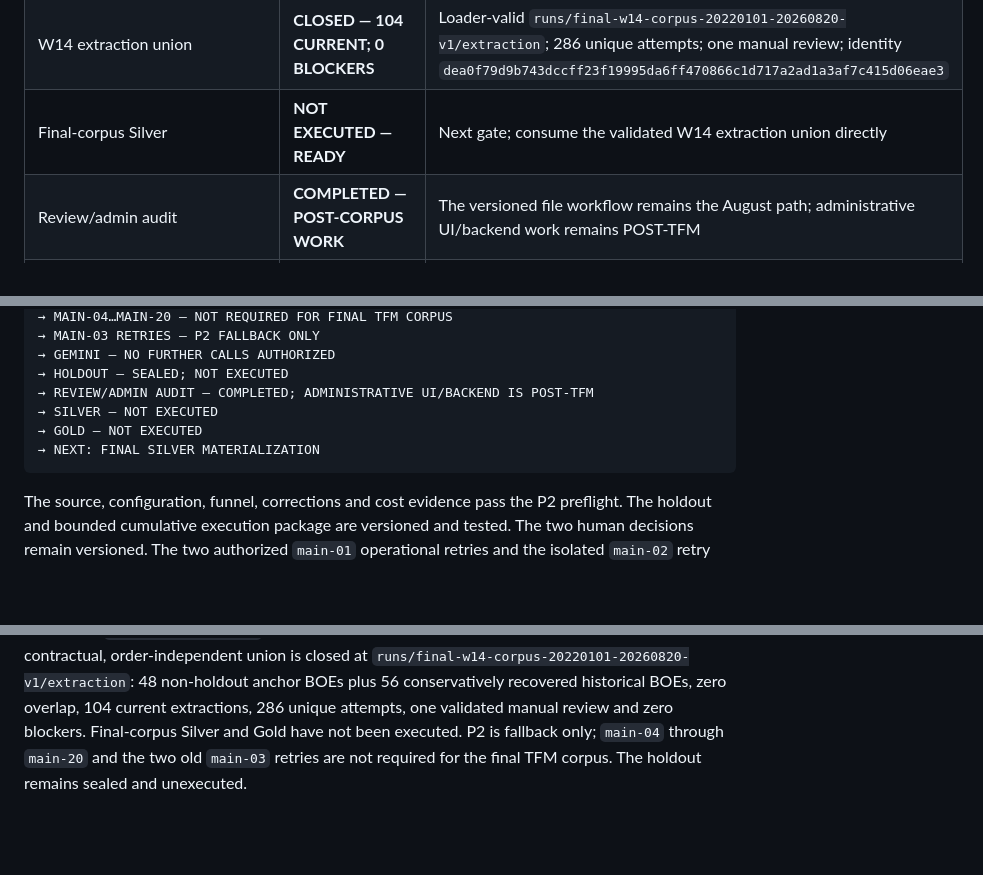
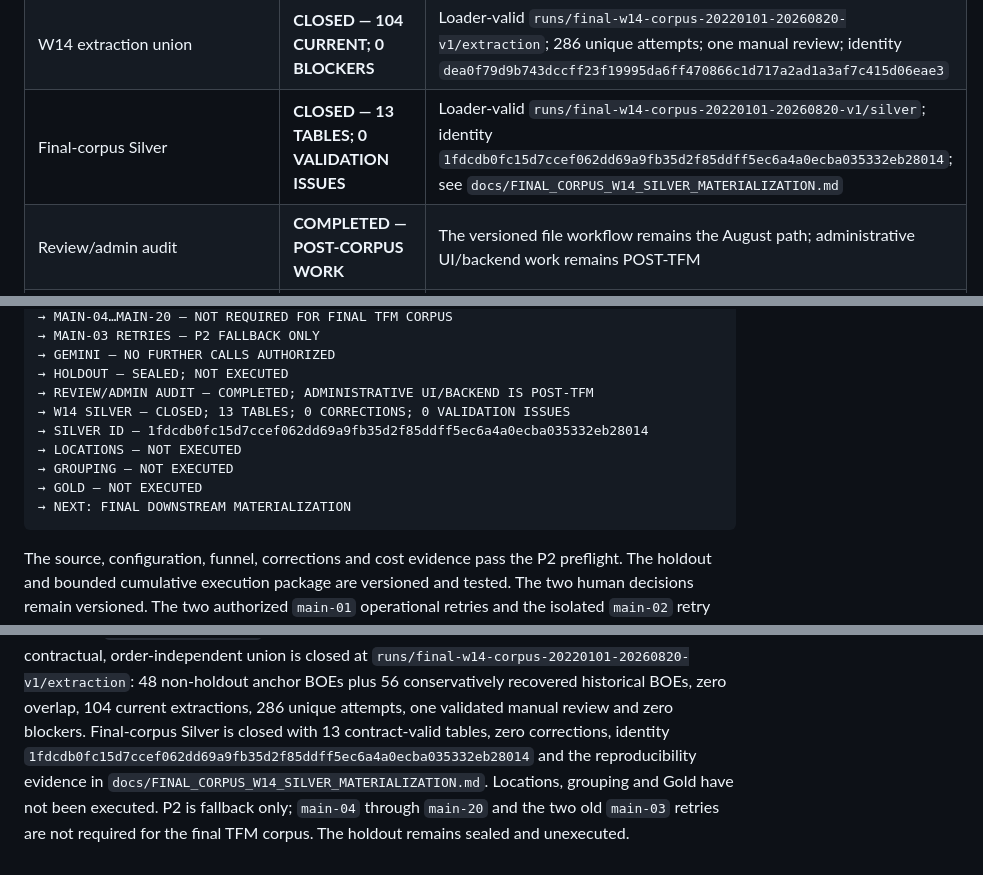
Before and after one commit to bererei/tfm-renewables-permitting-tracker, a Markdown page: docs/TFM_CLOSEOUT.md, 3 parts joined by grey strips. Rendered like a GitHub page; blank space fills up the shorter version.

Commit message:
docs: close final W14 silver materialization

````diff
--- a/docs/TFM_CLOSEOUT.md
+++ b/docs/TFM_CLOSEOUT.md
@@ -40,7 +40,7 @@ work listed here may enter the product.
 | W14 historical retrieval | **CLOSED** | Offline `project_history_retrieval_v1` reproduces 40 roots, 71 Tier 1 + 7 Tier 2 strict links, 56 unique BOEs, 0 holdout and 0 conflicts |
 | W14 historical extraction | **CLOSED — 56 CURRENT; 0 BLOCKERS** | Loader-valid `history-extraction-final-v2` contains 128 unique attempts, 54 relevant documents, two non-relevant documents and one versioned manual review; see `docs/FINAL_CORPUS_W14_HISTORY_FAILURE_REVIEW.md` |
 | W14 extraction union | **CLOSED — 104 CURRENT; 0 BLOCKERS** | Loader-valid `runs/final-w14-corpus-20220101-20260820-v1/extraction`; 286 unique attempts; one manual review; identity `dea0f79d9b743dccff23f19995da6ff470866c1d717a2ad1a3af7c415d06eae3` |
-| Final-corpus Silver | **NOT EXECUTED — READY** | Next gate; consume the validated W14 extraction union directly |
+| Final-corpus Silver | **CLOSED — 13 TABLES; 0 VALIDATION ISSUES** | Loader-valid `runs/final-w14-corpus-20220101-20260820-v1/silver`; identity `1fdcdb0fc15d7ccef062dd69a9fb35d2f85ddff5ec6a4a0ecba035332eb28014`; see `docs/FINAL_CORPUS_W14_SILVER_MATERIALIZATION.md` |
 | Review/admin audit | **COMPLETED — POST-CORPUS WORK** | The versioned file workflow remains the August path; administrative UI/backend work remains POST-TFM |
 | Final holdout | **SEALED — NOT EXECUTED** | No holdout source or output was inspected during W14 historical extraction |
 | Holdout exposure provenance | **RESOLVED — 479 development-exposed BOEs versioned** | `docs/HOLDOUT_EXPOSURE_PROVENANCE.md`; P2 exposed: 263; P2 provisionally eligible: 19,226 |
@@ -448,9 +448,12 @@ FINAL CORPUS INGESTION AUDIT — PENDING HUMAN REVIEW
 → GEMINI — NO FURTHER CALLS AUTHORIZED
 → HOLDOUT — SEALED; NOT EXECUTED
 → REVIEW/ADMIN AUDIT — COMPLETED; ADMINISTRATIVE UI/BACKEND IS POST-TFM
-→ SILVER — NOT EXECUTED
+→ W14 SILVER — CLOSED; 13 TABLES; 0 CORRECTIONS; 0 VALIDATION ISSUES
+→ SILVER ID — 1fdcdb0fc15d7ccef062dd69a9fb35d2f85ddff5ec6a4a0ecba035332eb28014
+→ LOCATIONS — NOT EXECUTED
+→ GROUPING — NOT EXECUTED
 → GOLD — NOT EXECUTED
-→ NEXT: FINAL SILVER MATERIALIZATION
+→ NEXT: FINAL DOWNSTREAM MATERIALIZATION
 ```
 
 The source, configuration, funnel, corrections and cost evidence pass the P2
@@ -491,6 +494,11 @@ order-independent union is closed at
 `runs/final-w14-corpus-20220101-20260820-v1/extraction`: 48 non-holdout anchor
 BOEs plus 56 conservatively recovered historical BOEs, zero overlap, 104
 current extractions, 286 unique attempts, one validated manual review and zero
-blockers. Final-corpus Silver and Gold have not been executed. P2 is fallback
-only; `main-04` through `main-20` and the two old `main-03` retries are not
-required for the final TFM corpus. The holdout remains sealed and unexecuted.
+blockers. Final-corpus Silver is closed with 13 contract-valid tables, zero
+corrections, identity
+`1fdcdb0fc15d7ccef062dd69a9fb35d2f85ddff5ec6a4a0ecba035332eb28014`
+and the reproducibility evidence in
+`docs/FINAL_CORPUS_W14_SILVER_MATERIALIZATION.md`. Locations, grouping and Gold
+have not been executed. P2 is fallback only; `main-04` through `main-20` and
+the two old `main-03` retries are not required for the final TFM corpus. The
+holdout remains sealed and unexecuted.
````
Also changed, not shown: docs/FINAL_CORPUS_W14_SILVER_MATERIALIZATION.md (added, +296 -0 lines).
